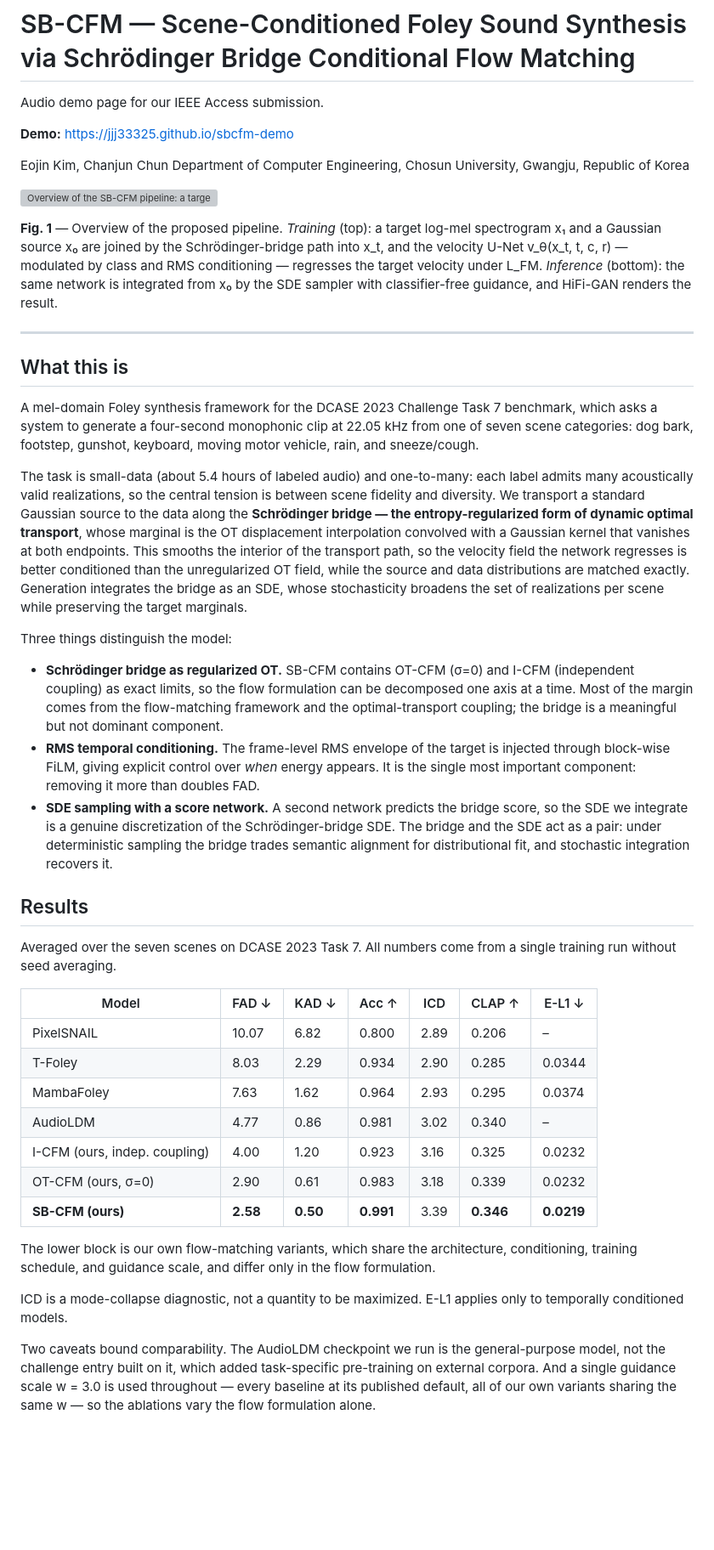
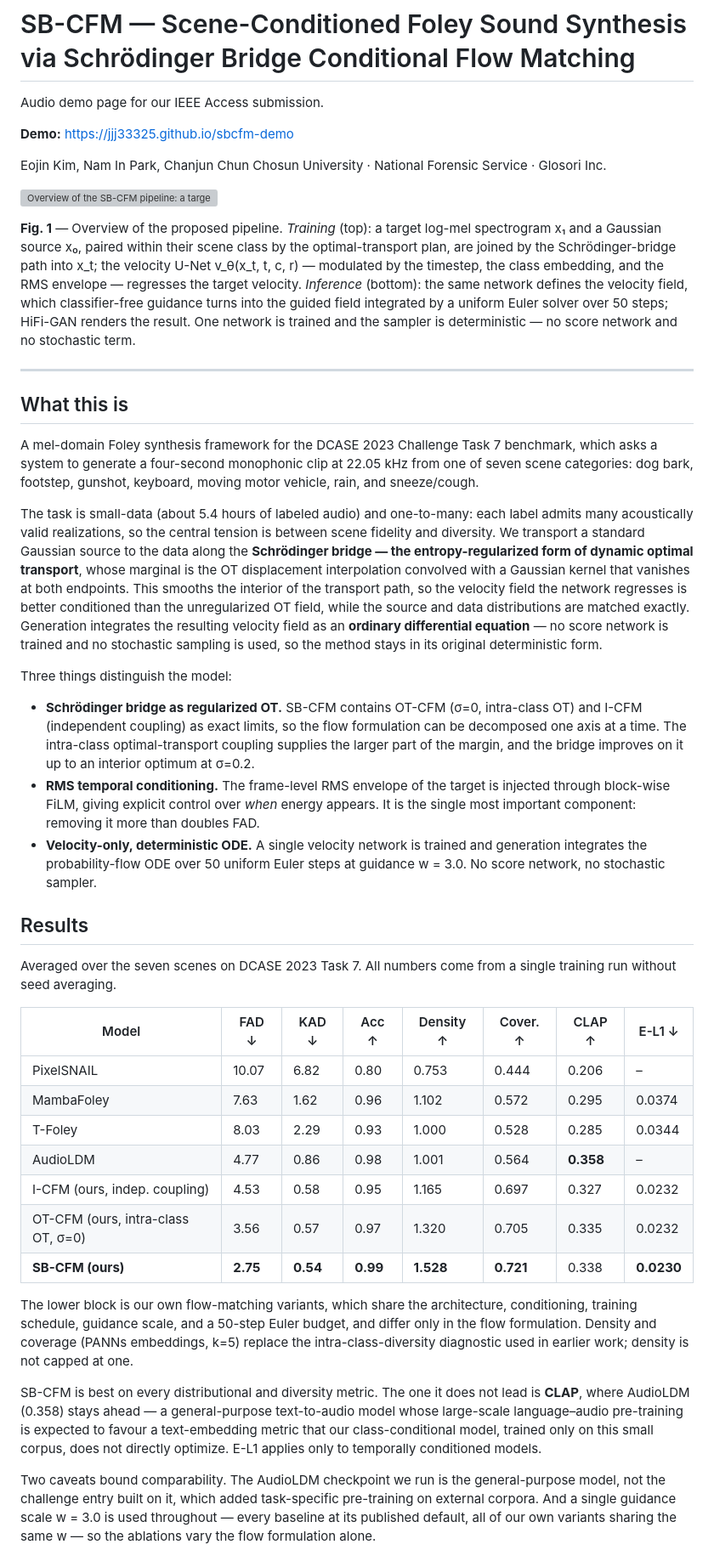
Before and after one commit to jjj33325/sbcfm-demo, a Markdown page: README.md, the part around one of its changes. Shown at 85% size. Drawn GitHub-style; blank space fills up the shorter version; grey boxes are pictures that could not be loaded.

```diff
--- a/README.md
+++ b/README.md
@@ -4,16 +4,18 @@ Audio demo page for our IEEE Access submission.
 
 **Demo:** https://jjj33325.github.io/sbcfm-demo
 
-Eojin Kim, Chanjun Chun
-Department of Computer Engineering, Chosun University, Gwangju, Republic of Korea
+Eojin Kim, Nam In Park, Chanjun Chun
+Chosun University · National Forensic Service · Glosori Inc.
 
-![Overview of the SB-CFM pipeline: a target log-mel spectrogram and a Gaussian source are joined by a Schrodinger-bridge path and regressed by a conditional velocity U-Net; at inference an SDE sampler with classifier-free guidance produces a mel spectrogram that HiFi-GAN renders to a waveform.](assets/pipeline.png)
+![Overview of the SB-CFM pipeline: a target log-mel spectrogram and a Gaussian source are paired within their scene class by an optimal-transport plan, joined by a Schrodinger-bridge path, and regressed by a single velocity U-Net; at inference the probability-flow ODE is integrated by a deterministic Euler solver and HiFi-GAN renders the result.](assets/pipeline.png)
 
-**Fig. 1** — Overview of the proposed pipeline. *Training* (top): a target log-mel spectrogram x₁ and a
-Gaussian source x₀ are joined by the Schrödinger-bridge path into x_t, and the velocity U-Net
-v_θ(x_t, t, c, r) — modulated by class and RMS conditioning — regresses the target velocity under
-L_FM. *Inference* (bottom): the same network is integrated from x₀ by the SDE sampler with
-classifier-free guidance, and HiFi-GAN renders the result.
+**Fig. 1** — Overview of the proposed pipeline. *Training* (top): a target log-mel spectrogram x₁ and
+a Gaussian source x₀, paired within their scene class by the optimal-transport plan, are joined by
+the Schrödinger-bridge path into x_t; the velocity U-Net v_θ(x_t, t, c, r) — modulated by the
+timestep, the class embedding, and the RMS envelope — regresses the target velocity. *Inference*
+(bottom): the same network defines the velocity field, which classifier-free guidance turns into
+the guided field integrated by a uniform Euler solver over 50 steps; HiFi-GAN renders the result.
+One network is trained and the sampler is deterministic — no score network and no stochastic term.
 
 ---
 
@@ -30,42 +32,47 @@ entropy-regularized form of dynamic optimal transport**, whose marginal is the O
 interpolation convolved with a Gaussian kernel that vanishes at both endpoints. This smooths the
 interior of the transport path, so the velocity field the network regresses is better conditioned
 than the unregularized OT field, while the source and data distributions are matched exactly.
-Generation integrates the bridge as an SDE, whose stochasticity broadens the set of realizations
-per scene while preserving the target marginals.
+Generation integrates the resulting velocity field as an **ordinary differential equation** — no
+score network is trained and no stochastic sampling is used, so the method stays in its original
+deterministic form.
 
 Three things distinguish the model:
 
-- **Schrödinger bridge as regularized OT.** SB-CFM contains OT-CFM (σ=0) and I-CFM (independent
-  coupling) as exact limits, so the flow formulation can be decomposed one axis at a time. Most of
-  the margin comes from the flow-matching framework and the optimal-transport coupling; the bridge
-  is a meaningful but not dominant component.
+- **Schrödinger bridge as regularized OT.** SB-CFM contains OT-CFM (σ=0, intra-class OT) and I-CFM
+  (independent coupling) as exact limits, so the flow formulation can be decomposed one axis at a
+  time. The intra-class optimal-transport coupling supplies the larger part of the margin, and the
+  bridge improves on it up to an interior optimum at σ=0.2.
 - **RMS temporal conditioning.** The frame-level RMS envelope of the target is injected through
   block-wise FiLM, giving explicit control over *when* energy appears. It is the single most
   important component: removing it more than doubles FAD.
-- **SDE sampling with a score network.** A second network predicts the bridge score, so the SDE we
-  integrate is a genuine discretization of the Schrödinger-bridge SDE. The bridge and the SDE act as
-  a pair: under deterministic sampling the bridge trades semantic alignment for distributional fit,
-  and stochastic integration recovers it.
+- **Velocity-only, deterministic ODE.** A single velocity network is trained and generation
+  integrates the probability-flow ODE over 50 uniform Euler steps at guidance w = 3.0. No score
+  network, no stochastic sampler.
 
 ## Results
 
 Averaged over the seven scenes on DCASE 2023 Task 7. All numbers come from a single training run
 without seed averaging.
 
-| Model | FAD ↓ | KAD ↓ | Acc ↑ | ICD | CLAP ↑ | E-L1 ↓ |
-|---|---|---|---|---|---|---|
-| PixelSNAIL | 10.07 | 6.82 | 0.800 | 2.89 | 0.206 | – |
-| T-Foley | 8.03 | 2.29 | 0.934 | 2.90 | 0.285 | 0.0344 |
-| MambaFoley | 7.63 | 1.62 | 0.964 | 2.93 | 0.295 | 0.0374 |
-| AudioLDM | 4.77 | 0.86 | 0.981 | 3.02 | 0.340 | – |
-| I-CFM (ours, indep. coupling) | 4.00 | 1.20 | 0.923 | 3.16 | 0.325 | 0.0232 |
-| OT-CFM (ours, σ=0) | 2.90 | 0.61 | 0.983 | 3.18 | 0.339 | 0.0232 |
-| **SB-CFM (ours)** | **2.58** | **0.50** | **0.991** | 3.39 | **0.346** | **0.0219** |
+| Model | FAD ↓ | KAD ↓ | Acc ↑ | Density ↑ | Cover. ↑ | CLAP ↑ | E-L1 ↓ |
+|---|---|---|---|---|---|---|---|
+| PixelSNAIL | 10.07 | 6.82 | 0.80 | 0.753 | 0.444 | 0.206 | – |
+| MambaFoley | 7.63 | 1.62 | 0.96 | 1.102 | 0.572 | 0.295 | 0.0374 |
+| T-Foley | 8.03 | 2.29 | 0.93 | 1.000 | 0.528 | 0.285 | 0.0344 |
+| AudioLDM | 4.77 | 0.86 | 0.98 | 1.001 | 0.564 | **0.358** | – |
+| I-CFM (ours, indep. coupling) | 4.53 | 0.58 | 0.95 | 1.165 | 0.697 | 0.327 | 0.0232 |
+| OT-CFM (ours, intra-class OT, σ=0) | 3.56 | 0.57 | 0.97 | 1.320 | 0.705 | 0.335 | 0.0232 |
+| **SB-CFM (ours)** | **2.75** | **0.54** | **0.99** | **1.528** | **0.721** | 0.338 | **0.0230** |
 
 The lower block is our own flow-matching variants, which share the architecture, conditioning,
-training schedule, and guidance scale, and differ only in the flow formulation.
+training schedule, guidance scale, and a 50-step Euler budget, and differ only in the flow
+formulation. Density and coverage (PANNs embeddings, k=5) replace the intra-class-diversity
+diagnostic used in earlier work; density is not capped at one.
 
-ICD is a mode-collapse diagnostic, not a quantity to be maximized. E-L1 applies only to
+SB-CFM is best on every distributional and diversity metric. The one it does not lead is **CLAP**,
+where AudioLDM (0.358) stays ahead — a general-purpose text-to-audio model whose large-scale
+language–audio pre-training is expected to favour a text-embedding metric that our class-conditional
+model, trained only on this small corpus, does not directly optimize. E-L1 applies only to
 temporally conditioned models.
 
 Two caveats bound comparability. The AudioLDM checkpoint we run is the general-purpose model,
```
Also changed, not shown: other parts of README.md (+8 -7 lines).
